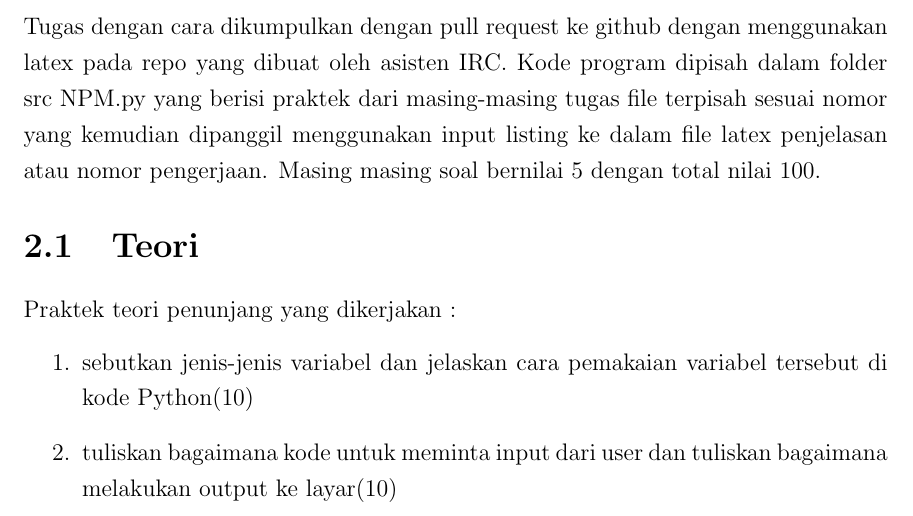
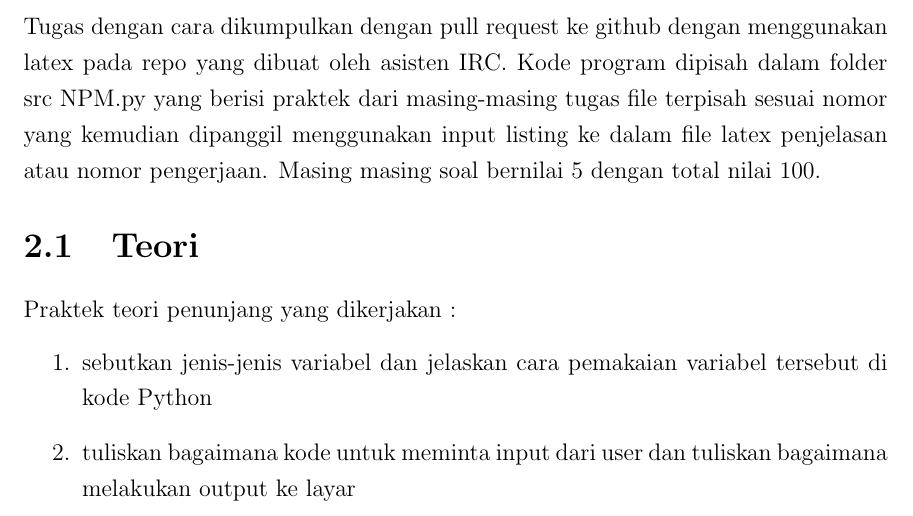
Before and after one commit to modulpraktikum/pemrograman3, a LaTeX thesis (main.tex, which reads section/chapter2.tex): part of page 10 of 32, cut so that both start at the same text. Compiled offline with pdfLaTeX.

Commit message:
update chapter2

```diff
--- a/section/chapter2.tex
+++ b/section/chapter2.tex
@@ -22,9 +22,9 @@ Tugas dengan cara dikumpulkan dengan pull request ke github dengan menggunakan l
 Praktek teori penunjang yang dikerjakan :
 \begin{enumerate}
 \item
-sebutkan jenis-jenis variabel dan jelaskan cara pemakaian variabel tersebut di kode Python(10)
+sebutkan jenis-jenis variabel dan jelaskan cara pemakaian variabel tersebut di kode Python
 \item
-tuliskan bagaimana kode untuk meminta input dari user dan tuliskan bagaimana melakukan output ke layar(10)
+tuliskan bagaimana kode untuk meminta input dari user dan tuliskan bagaimana melakukan output ke layar
 \item
 Tuliskan operator dasar aritmatika, tambah, kali, kurang bagi, dan
 bagaimana mengubah string ke integer dan integer ke string
```
Also changed, not shown: main.pdf.
